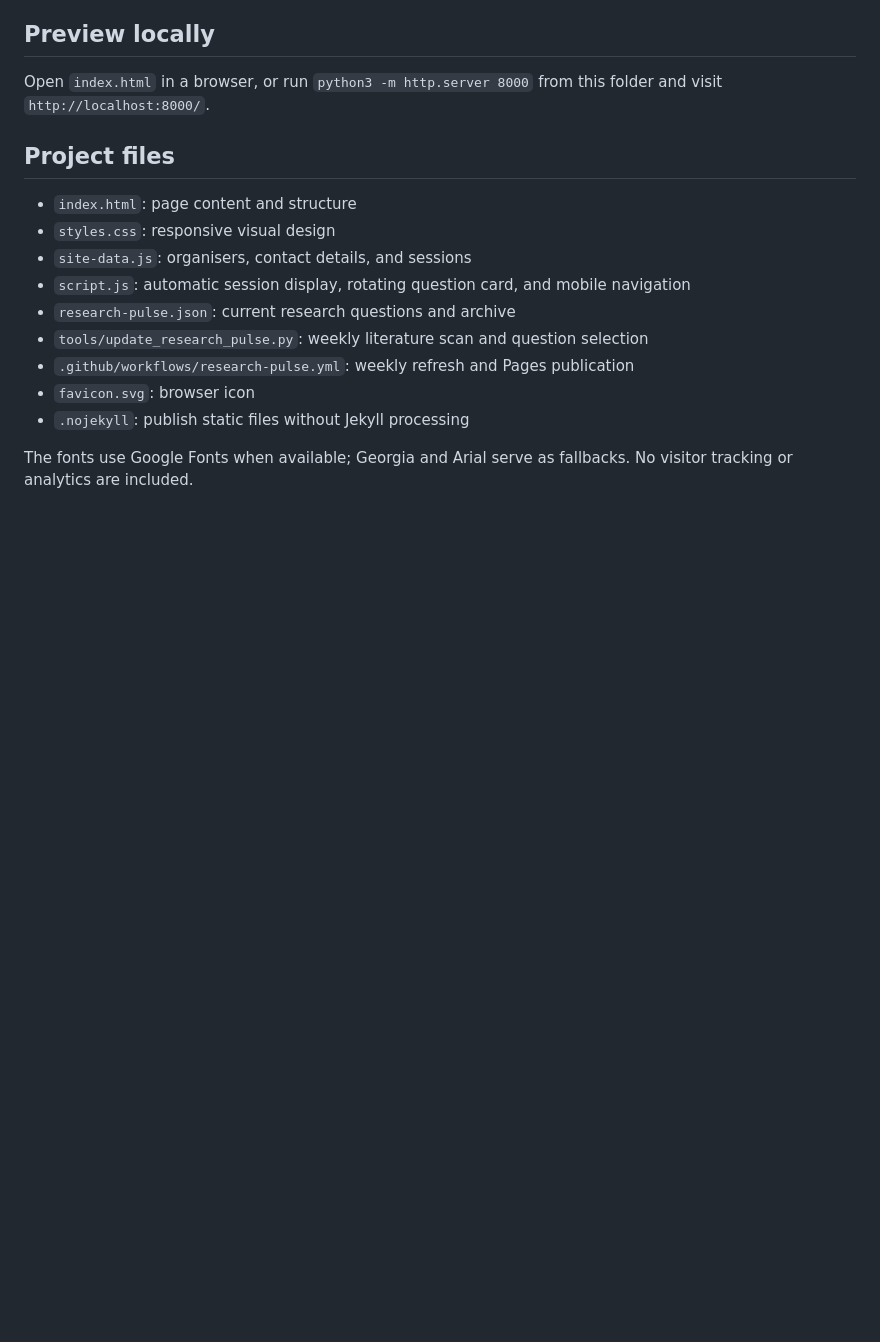
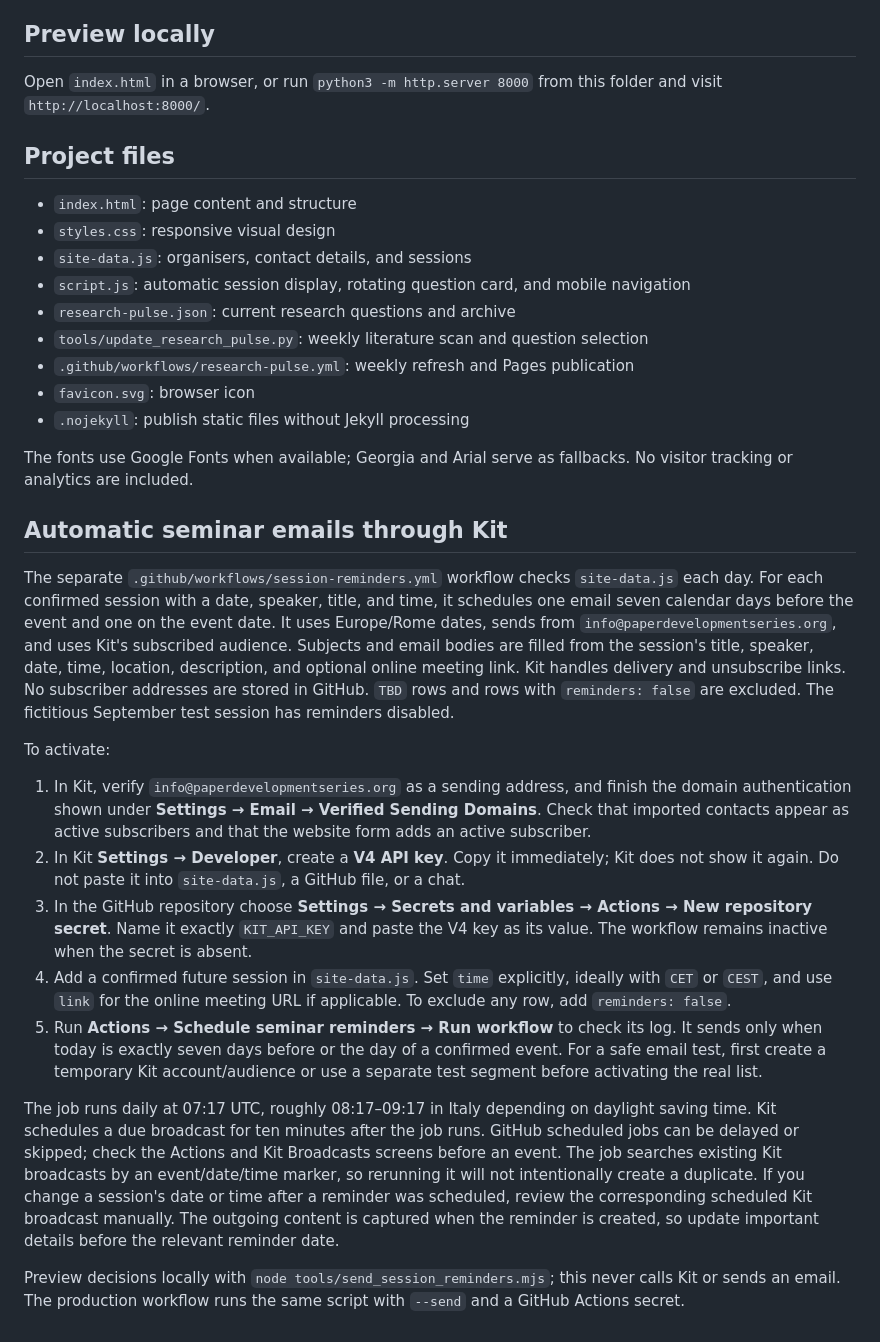
Before and after one commit to fradalex/paper-development-series, a Markdown page: README.md, the part around the change. GitHub-like rendering; blank space fills up the shorter version.

Commit message:
Document Kit seminar reminder setup

```diff
--- a/README.md
+++ b/README.md
@@ -70,3 +70,19 @@ Open `index.html` in a browser, or run `python3 -m http.server 8000` from this f
 - `.nojekyll`: publish static files without Jekyll processing
 
 The fonts use Google Fonts when available; Georgia and Arial serve as fallbacks. No visitor tracking or analytics are included.
+
+## Automatic seminar emails through Kit
+
+The separate `.github/workflows/session-reminders.yml` workflow checks `site-data.js` each day. For each confirmed session with a date, speaker, title, and time, it schedules one email seven calendar days before the event and one on the event date. It uses Europe/Rome dates, sends from `info@paperdevelopmentseries.org`, and uses Kit's subscribed audience. Subjects and email bodies are filled from the session's title, speaker, date, time, location, description, and optional online meeting link. Kit handles delivery and unsubscribe links. No subscriber addresses are stored in GitHub. `TBD` rows and rows with `reminders: false` are excluded. The fictitious September test session has reminders disabled.
+
+To activate:
+
+1. In Kit, verify `info@paperdevelopmentseries.org` as a sending address, and finish the domain authentication shown under **Settings → Email → Verified Sending Domains**. Check that imported contacts appear as active subscribers and that the website form adds an active subscriber.
+2. In Kit **Settings → Developer**, create a **V4 API key**. Copy it immediately; Kit does not show it again. Do not paste it into `site-data.js`, a GitHub file, or a chat.
+3. In the GitHub repository choose **Settings → Secrets and variables → Actions → New repository secret**. Name it exactly `KIT_API_KEY` and paste the V4 key as its value. The workflow remains inactive when the secret is absent.
+4. Add a confirmed future session in `site-data.js`. Set `time` explicitly, ideally with `CET` or `CEST`, and use `link` for the online meeting URL if applicable. To exclude any row, add `reminders: false`.
+5. Run **Actions → Schedule seminar reminders → Run workflow** to check its log. It sends only when today is exactly seven days before or the day of a confirmed event. For a safe email test, first create a temporary Kit account/audience or use a separate test segment before activating the real list.
+
+The job runs daily at 07:17 UTC, roughly 08:17–09:17 in Italy depending on daylight saving time. Kit schedules a due broadcast for ten minutes after the job runs. GitHub scheduled jobs can be delayed or skipped; check the Actions and Kit Broadcasts screens before an event. The job searches existing Kit broadcasts by an event/date/time marker, so rerunning it will not intentionally create a duplicate. If you change a session's date or time after a reminder was scheduled, review the corresponding scheduled Kit broadcast manually. The outgoing content is captured when the reminder is created, so update important details before the relevant reminder date.
+
+Preview decisions locally with `node tools/send_session_reminders.mjs`; this never calls Kit or sends an email. The production workflow runs the same script with `--send` and a GitHub Actions secret.
```
